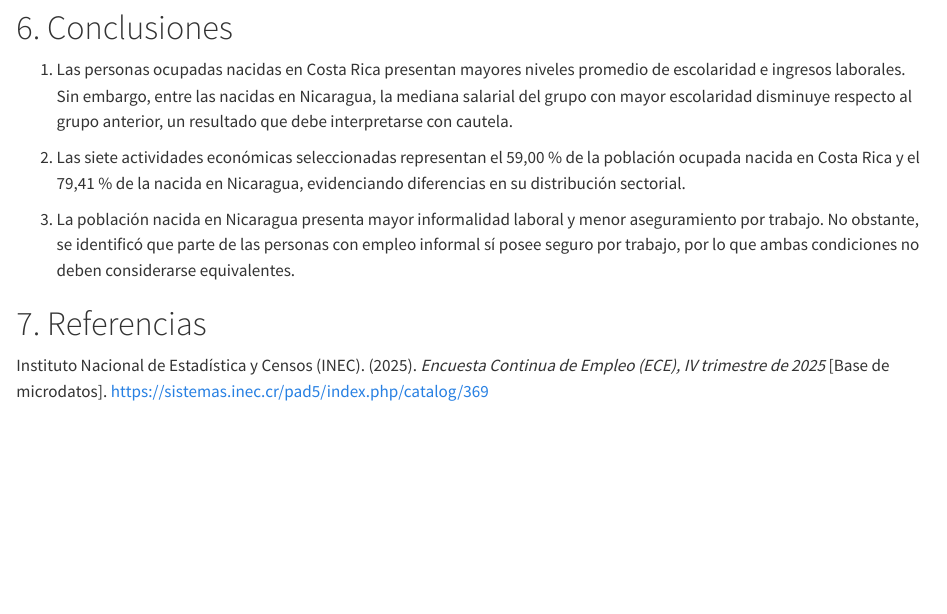
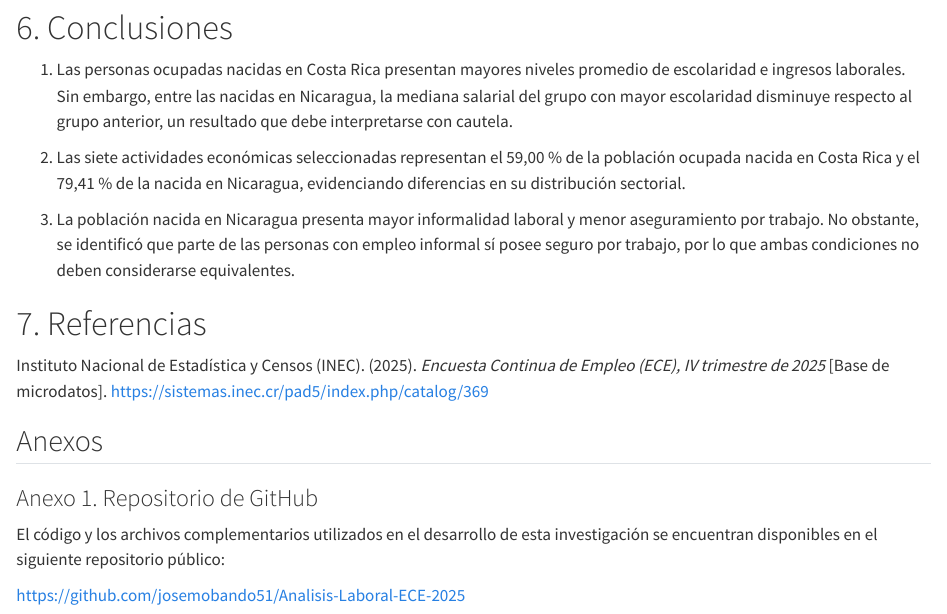
Before and after one commit to josemobando51/Analisis-Laboral-ECE-2025, a Quarto document (cod/informe.qmd): the page in a window 1100 px wide, from 3500 px down. Rendered offline with R 4.5, knitr and Pandoc in place of Quarto, with nearby package versions; some code elsewhere in the file could not run offline.

Commit message:
docs: agregar enlace de GitHub en anexos

```diff
--- a/cod/informe.qmd
+++ b/cod/informe.qmd
@@ -596,3 +596,14 @@ cautela debido a sus 55 observaciones.
 # 7. Referencias
 
 Instituto Nacional de Estadística y Censos (INEC). (2025). *Encuesta Continua de Empleo (ECE), IV trimestre de 2025* [Base de microdatos]. https://sistemas.inec.cr/pad5/index.php/catalog/369
+
+
+## Anexos
+
+### Anexo 1. Repositorio de GitHub
+
+El código y los archivos complementarios utilizados
+en el desarrollo de esta investigación se encuentran
+disponibles en el siguiente repositorio público:
+
+https://github.com/josemobando51/Analisis-Laboral-ECE-2025
```
